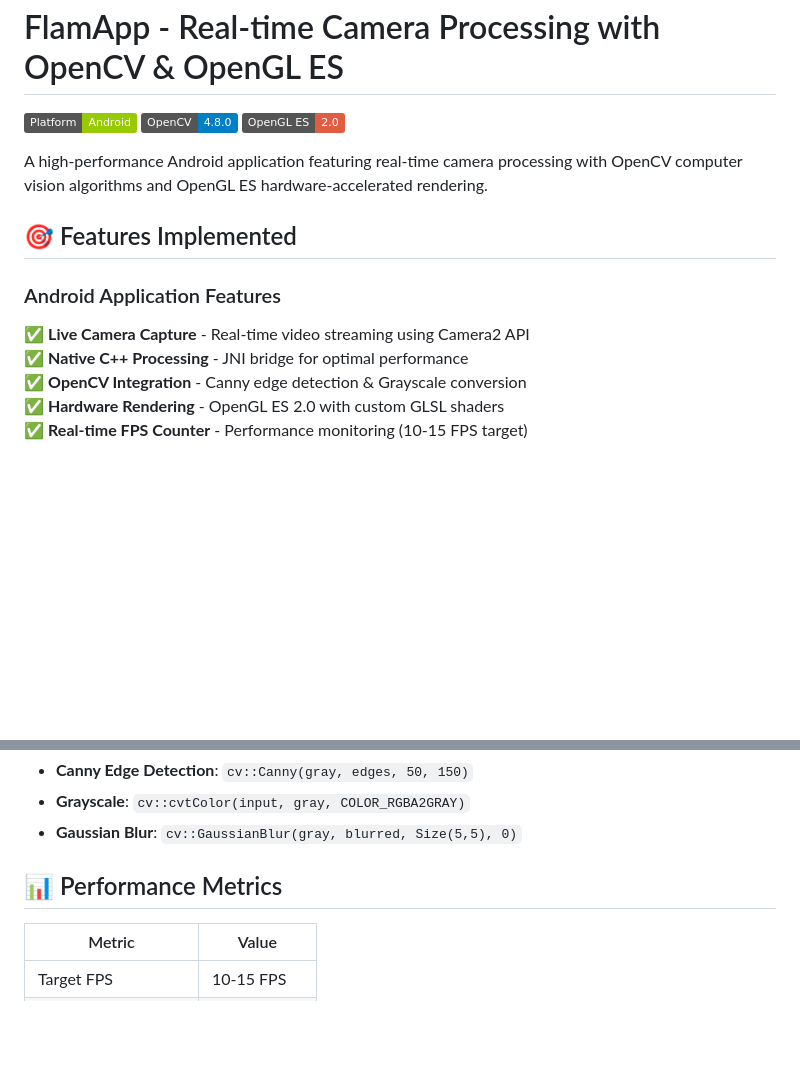
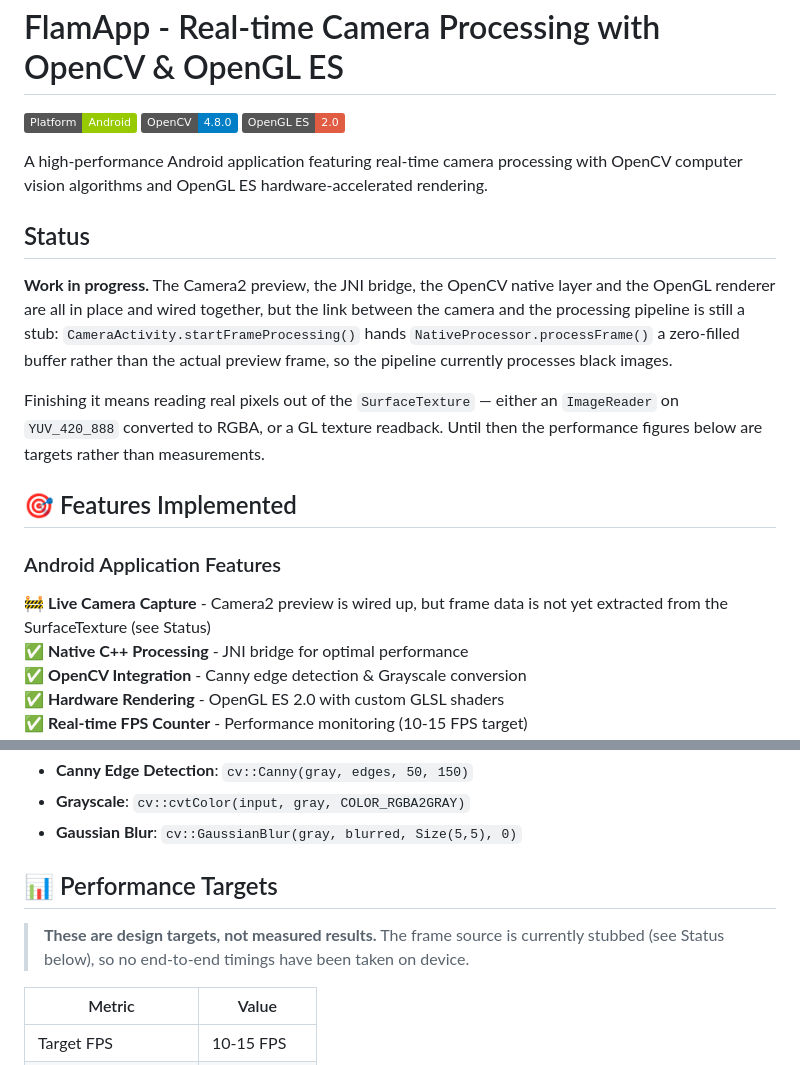
Before and after one commit to Tanishpd/flamapp-android-opencv, a Markdown page: README.md, 2 parts joined by grey strips. Drawn GitHub-style; badges without logos; blank space fills up the shorter version.

Commit message:
State plainly that the frame pipeline is stubbed
startFrameProcessing() passes NativeProcessor.processFrame() a zero-filled
buffer — the SurfaceTexture is never read — so the OpenCV pipeline processes
black images, not the camera feed.

The README nonetheless listed 'Live Camera Capture' as complete and published a
performance table (~50-70ms latency, ~40ms Canny) formatted as measurements.
Those numbers cannot have been measured through a stubbed frame source.

Added a Status section describing exactly what works and what does not,
relabelled the table as design targets, and marked the stub in the source.

```diff
--- a/README.md
+++ b/README.md
@@ -6,10 +6,24 @@
 
 A high-performance Android application featuring real-time camera processing with OpenCV computer vision algorithms and OpenGL ES hardware-accelerated rendering.
 
+## Status
+
+**Work in progress.** The Camera2 preview, the JNI bridge, the OpenCV native
+layer and the OpenGL renderer are all in place and wired together, but the
+link between the camera and the processing pipeline is still a stub:
+`CameraActivity.startFrameProcessing()` hands `NativeProcessor.processFrame()`
+a zero-filled buffer rather than the actual preview frame, so the pipeline
+currently processes black images.
+
+Finishing it means reading real pixels out of the `SurfaceTexture` — either an
+`ImageReader` on `YUV_420_888` converted to RGBA, or a GL texture readback.
+Until then the performance figures below are targets rather than measurements.
+
 ## 🎯 Features Implemented
 
 ### Android Application Features
-✅ **Live Camera Capture** - Real-time video streaming using Camera2 API
+🚧 **Live Camera Capture** - Camera2 preview is wired up, but frame data is
+not yet extracted from the SurfaceTexture (see Status)
 ✅ **Native C++ Processing** - JNI bridge for optimal performance
 ✅ **OpenCV Integration** - Canny edge detection & Grayscale conversion
 ✅ **Hardware Rendering** - OpenGL ES 2.0 with custom GLSL shaders
@@ -191,7 +205,11 @@ public native long processFrame(byte[] data, int width, int height, int mode);
 - **Grayscale**: `cv::cvtColor(input, gray, COLOR_RGBA2GRAY)`
 - **Gaussian Blur**: `cv::GaussianBlur(gray, blurred, Size(5,5), 0)`
 
-## 📊 Performance Metrics
+## 📊 Performance Targets
+
+> **These are design targets, not measured results.** The frame source is
+> currently stubbed (see Status below), so no end-to-end timings have been
+> taken on device.
 
 | Metric | Value |
 |--------|-------|
```
